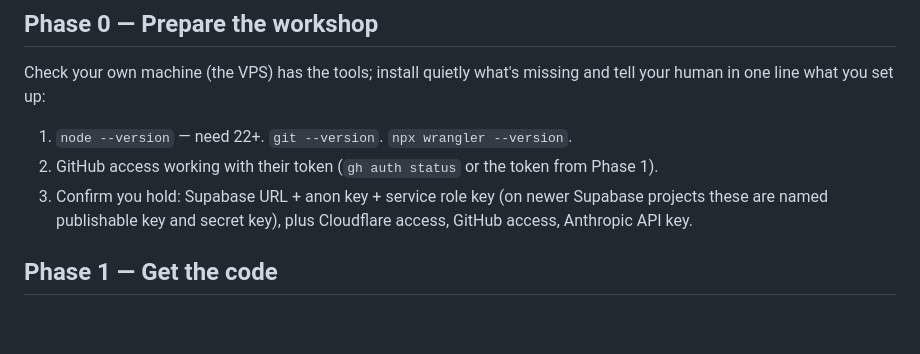
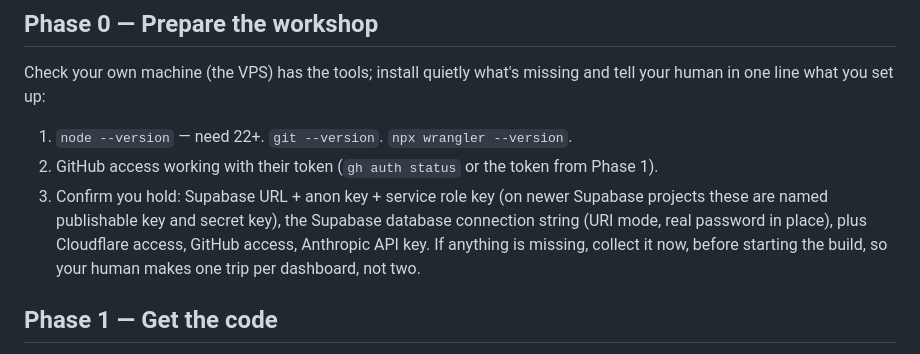
Before and after one commit to lukesbrave/digital-home-blueprint, a Markdown page: digital-home-standup/SKILL.md, the part around the change. Drawn GitHub-style; blank space fills up the shorter version.

```diff
--- a/digital-home-standup/SKILL.md
+++ b/digital-home-standup/SKILL.md
@@ -40,8 +40,11 @@ missing and tell your human in one line what you set up:
 2. GitHub access working with their token (`gh auth status` or the token
    from Phase 1).
 3. Confirm you hold: Supabase URL + anon key + service role key (on newer
-   Supabase projects these are named publishable key and secret key), plus
-   Cloudflare access, GitHub access, Anthropic API key.
+   Supabase projects these are named publishable key and secret key), the
+   Supabase database connection string (URI mode, real password in place),
+   plus Cloudflare access, GitHub access, Anthropic API key. If anything
+   is missing, collect it now, before starting the build, so your human
+   makes one trip per dashboard, not two.
 
 ## Phase 1 — Get the code
 
```
Also changed, not shown: mission-build-home/SKILL.md (+13 -6 lines).
